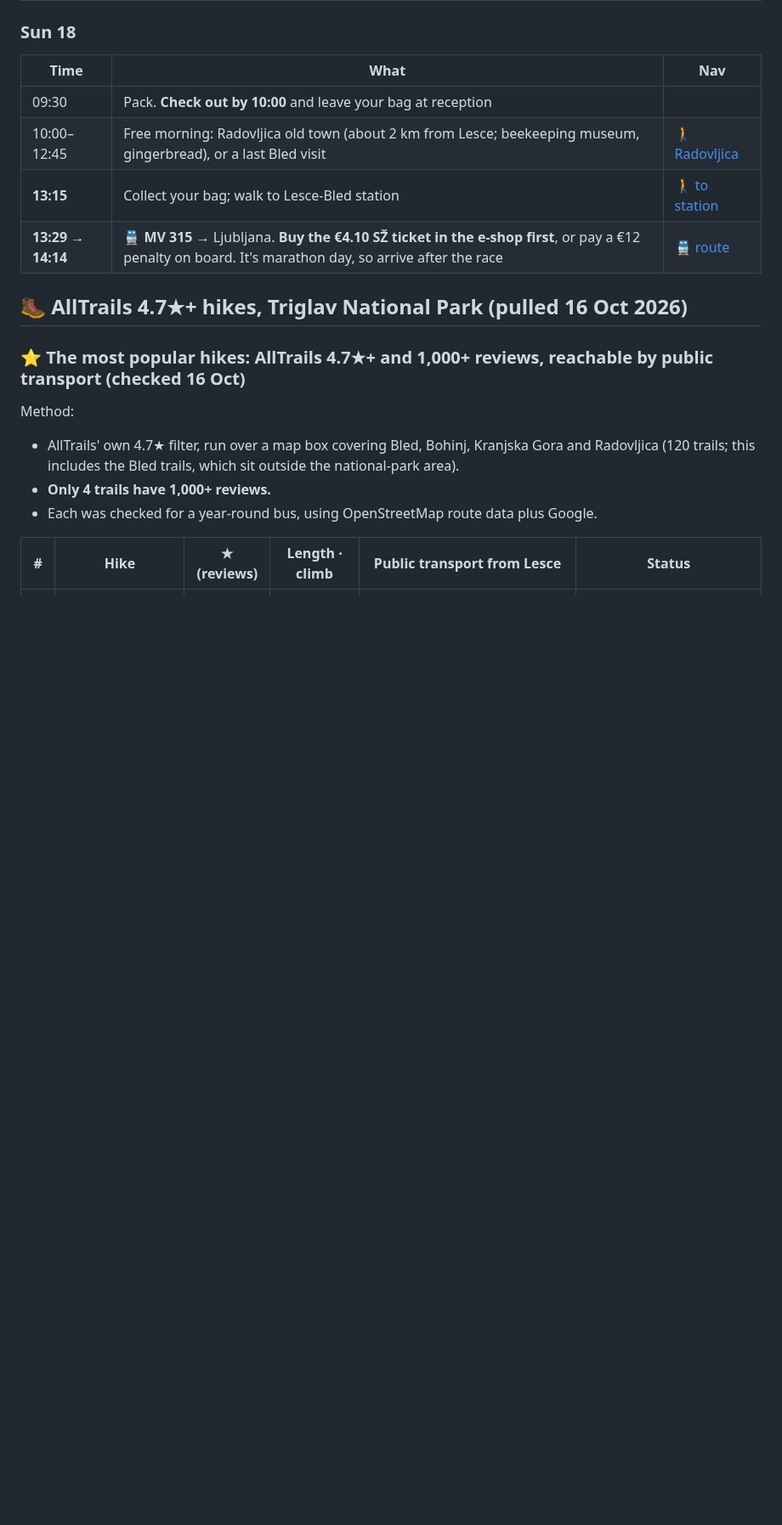
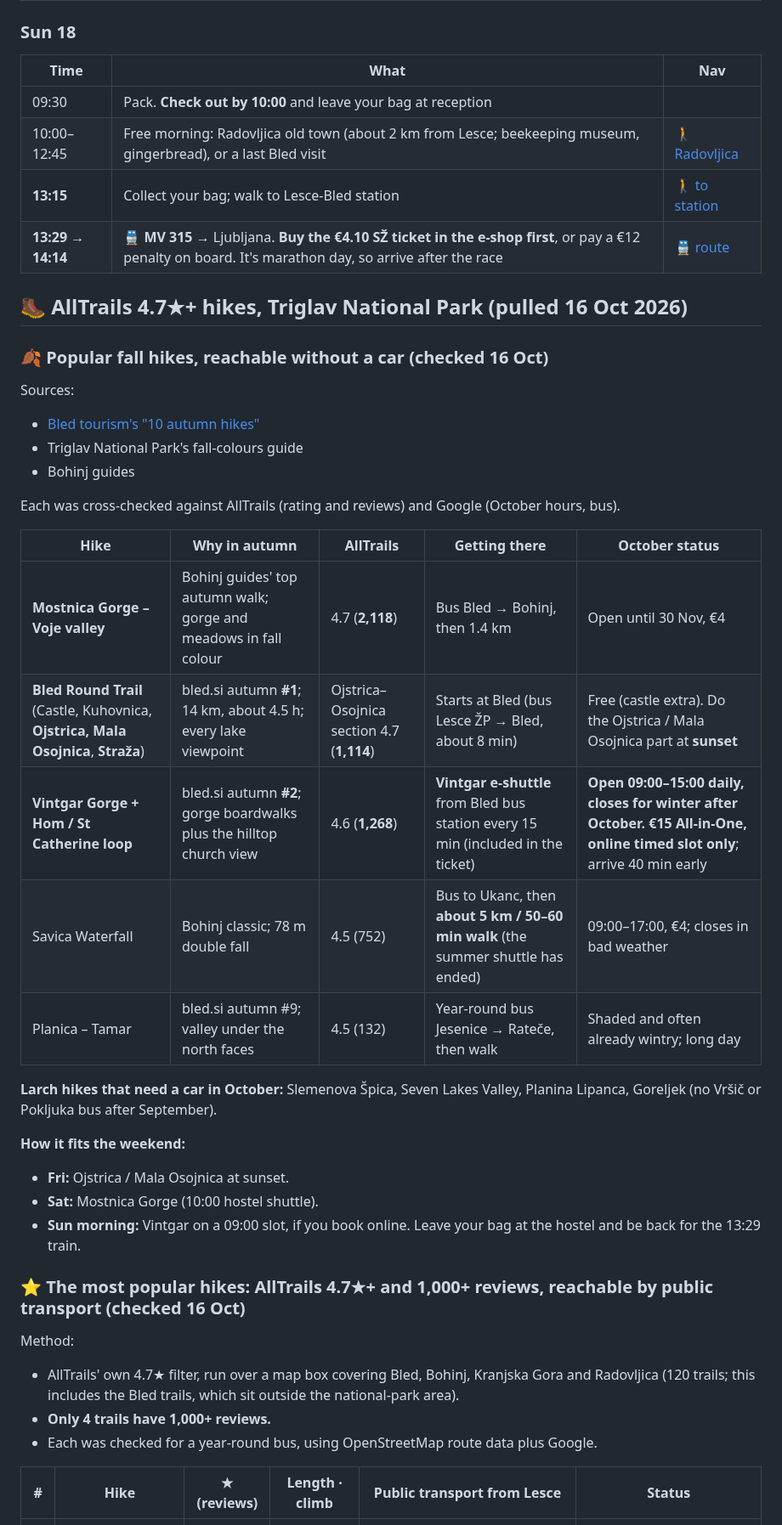
Before and after one commit to YellowViking/sabbatical-2026, a Markdown page: memory/ljubljana-bled-oct2026.md, the part around the change. Shown at 85% size. Drawn GitHub-style; blank space fills up the shorter version.

Commit message:
Bled leg: popular fall hikes (bled.si autumn list × AllTrails × October hours/bus)
Co-Authored-By: Claude Opus 5.5 <noreply@anthropic.com>

```diff
--- a/memory/ljubljana-bled-oct2026.md
+++ b/memory/ljubljana-bled-oct2026.md
@@ -48,6 +48,30 @@ Bled itself was 84% full on Booking, and next weekend (23–25 Oct) is no better
 | **13:29 → 14:14** | 🚆 **MV 315** → Ljubljana. **Buy the €4.10 SŽ ticket in the e-shop first**, or pay a €12 penalty on board. It's marathon day, so arrive after the race | [🚆 route](https://www.google.com/maps/dir/?api=1&origin=Lesce-Bled%20railway%20station&destination=Ljubljana%20railway%20station&travelmode=transit) |
 
 ## 🥾 AllTrails 4.7★+ hikes, Triglav National Park (pulled 16 Oct 2026)
+
+### 🍂 Popular fall hikes, reachable without a car (checked 16 Oct)
+
+Sources:
+- [Bled tourism's "10 autumn hikes"](https://www.bled.si/en/inspiration/blog/2025101509073320/10-unforgettable-autumn-hikes-in-bled-and-the-julian-alps/)
+- Triglav National Park's fall-colours guide
+- Bohinj guides
+
+Each was cross-checked against AllTrails (rating and reviews) and Google (October hours, bus).
+
+| Hike | Why in autumn | AllTrails | Getting there | October status |
+|---|---|---|---|---|
+| **Mostnica Gorge – Voje valley** | Bohinj guides' top autumn walk; gorge and meadows in fall colour | 4.7 (**2,118**) | Bus Bled → Bohinj, then 1.4 km | Open until 30 Nov, €4 |
+| **Bled Round Trail** (Castle, Kuhovnica, **Ojstrica, Mala Osojnica**, **Straža**) | bled.si autumn **#1**; 14 km, about 4.5 h; every lake viewpoint | Ojstrica–Osojnica section 4.7 (**1,114**) | Starts at Bled (bus Lesce ŽP → Bled, about 8 min) | Free (castle extra). Do the Ojstrica / Mala Osojnica part at **sunset** |
+| **Vintgar Gorge + Hom / St Catherine loop** | bled.si autumn **#2**; gorge boardwalks plus the hilltop church view | 4.6 (**1,268**) | **Vintgar e-shuttle** from Bled bus station every 15 min (included in the ticket) | **Open 09:00–15:00 daily, closes for winter after October.** **€15 All-in-One, online timed slot only**; arrive 40 min early |
+| Savica Waterfall | Bohinj classic; 78 m double fall | 4.5 (752) | Bus to Ukanc, then **about 5 km / 50–60 min walk** (the summer shuttle has ended) | 09:00–17:00, €4; closes in bad weather |
+| Planica – Tamar | bled.si autumn #9; valley under the north faces | 4.5 (132) | Year-round bus Jesenice → Rateče, then walk | Shaded and often already wintry; long day |
+
+**Larch hikes that need a car in October:** Slemenova Špica, Seven Lakes Valley, Planina Lipanca, Goreljek (no Vršič or Pokljuka bus after September).
+
+**How it fits the weekend:**
+- **Fri:** Ojstrica / Mala Osojnica at sunset.
+- **Sat:** Mostnica Gorge (10:00 hostel shuttle).
+- **Sun morning:** Vintgar on a 09:00 slot, if you book online. Leave your bag at the hostel and be back for the 13:29 train.
 
 ### ⭐ The most popular hikes: AllTrails 4.7★+ **and 1,000+ reviews**, reachable by public transport (checked 16 Oct)
 
```
